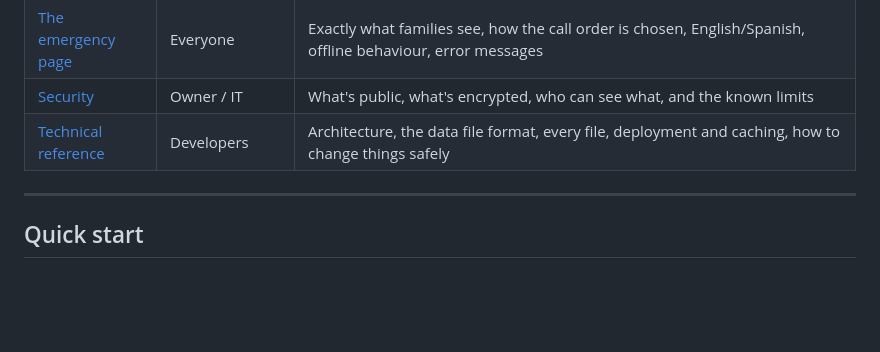
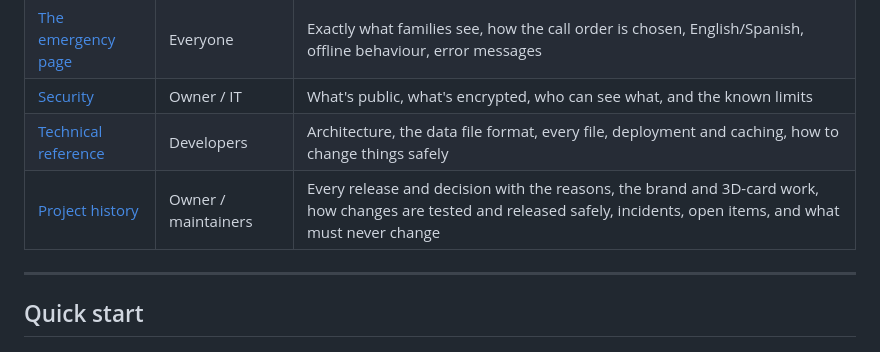
Before and after one commit to TenarisMcCarty/SUCH-Emergency-Contacts, a Markdown page: README.md, the part around the change. Drawn GitHub-style; blank space fills up the shorter version.

Commit message:
Docs: detailed project history, decisions, release process and testing
Co-Authored-By: Claude Opus 5.5 <noreply@anthropic.com>

```diff
--- a/README.md
+++ b/README.md
@@ -42,6 +42,7 @@ The plain site address (without a card key) shows "This card couldn't be loaded"
 | [The emergency page](docs/emergency-page.md) | Everyone | Exactly what families see, how the call order is chosen, English/Spanish, offline behaviour, error messages |
 | [Security](docs/security.md) | Owner / IT | What's public, what's encrypted, who can see what, and the known limits |
 | [Technical reference](docs/technical.md) | Developers | Architecture, the data file format, every file, deployment and caching, how to change things safely |
+| [Project history](docs/project-history.md) | Owner / maintainers | Every release and decision with the reasons, the brand and 3D-card work, how changes are tested and released safely, incidents, open items, and what must never change |
 
 ---
 
```
Also changed, not shown: docs/project-history.md (added, +363 -0 lines), docs/technical.md (+1 -1 lines).
